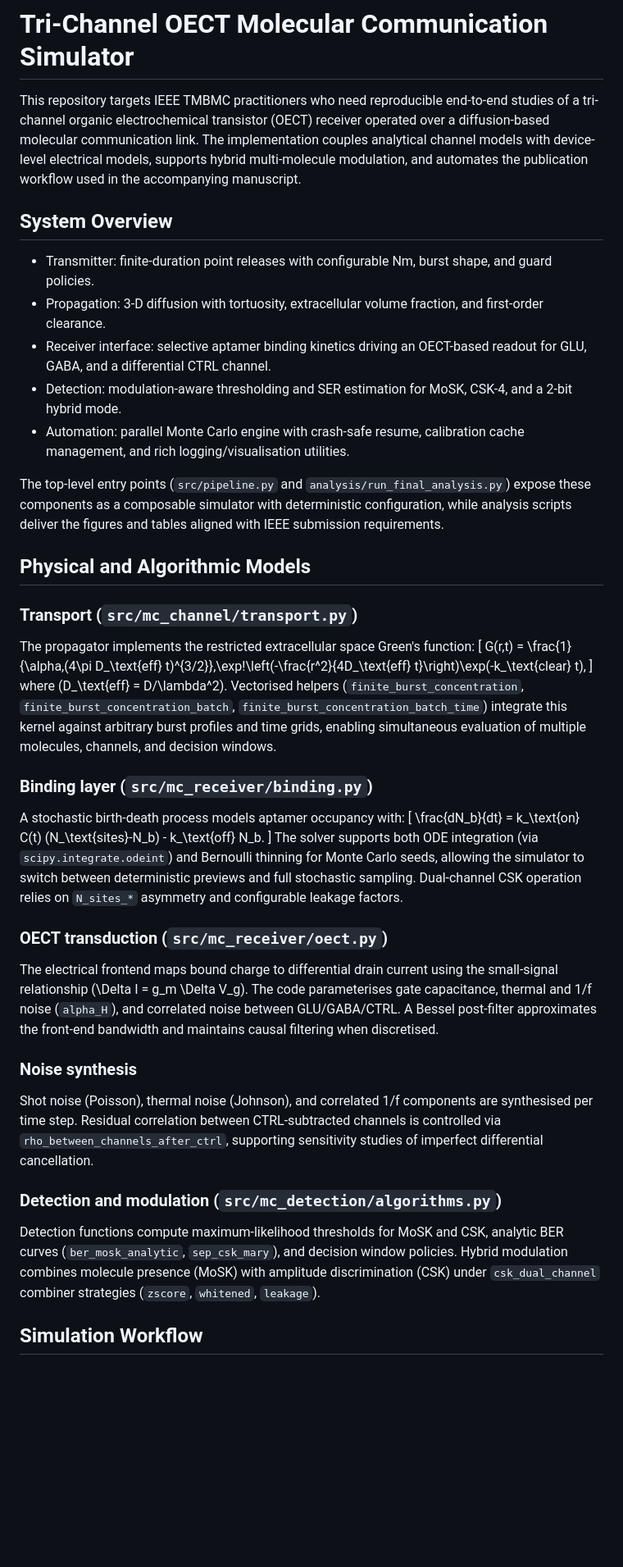
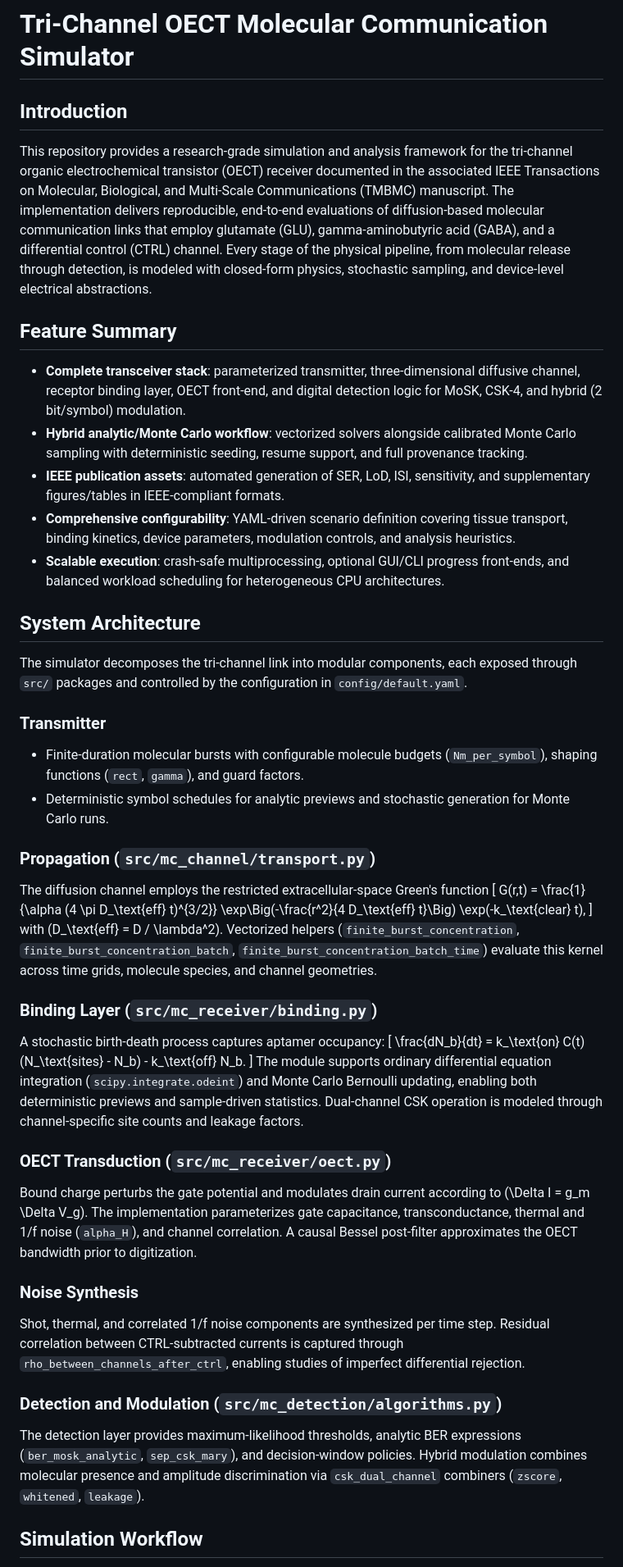
Before and after one commit to athan614/MCvD_Simulator-Dev_Build, a Markdown page: README.md, the part around one of its changes. Shown at 82% size. Rendered like a GitHub page; blank space fills up the shorter version.

```diff
--- a/README.md
+++ b/README.md
@@ -1,39 +1,43 @@
 # Tri-Channel OECT Molecular Communication Simulator
 
-This repository targets IEEE TMBMC practitioners who need reproducible end-to-end studies of a tri-channel organic electrochemical transistor (OECT) receiver operated over a diffusion-based molecular communication link. The implementation couples analytical channel models with device-level electrical models, supports hybrid multi-molecule modulation, and automates the publication workflow used in the accompanying manuscript.
+## Introduction
+This repository provides a research-grade simulation and analysis framework for the tri-channel organic electrochemical transistor (OECT) receiver documented in the associated IEEE Transactions on Molecular, Biological, and Multi-Scale Communications (TMBMC) manuscript. The implementation delivers reproducible, end-to-end evaluations of diffusion-based molecular communication links that employ glutamate (GLU), gamma-aminobutyric acid (GABA), and a differential control (CTRL) channel. Every stage of the physical pipeline, from molecular release through detection, is modeled with closed-form physics, stochastic sampling, and device-level electrical abstractions.
 
-## System Overview
-- Transmitter: finite-duration point releases with configurable Nm, burst shape, and guard policies.
-- Propagation: 3-D diffusion with tortuosity, extracellular volume fraction, and first-order clearance.
-- Receiver interface: selective aptamer binding kinetics driving an OECT-based readout for GLU, GABA, and a differential CTRL channel.
-- Detection: modulation-aware thresholding and SER estimation for MoSK, CSK-4, and a 2-bit hybrid mode.
-- Automation: parallel Monte Carlo engine with crash-safe resume, calibration cache management, and rich logging/visualisation utilities.
+## Feature Summary
+- **Complete transceiver stack**: parameterized transmitter, three-dimensional diffusive channel, receptor binding layer, OECT front-end, and digital detection logic for MoSK, CSK-4, and hybrid (2 bit/symbol) modulation.
+- **Hybrid analytic/Monte Carlo workflow**: vectorized solvers alongside calibrated Monte Carlo sampling with deterministic seeding, resume support, and full provenance tracking.
+- **IEEE publication assets**: automated generation of SER, LoD, ISI, sensitivity, and supplementary figures/tables in IEEE-compliant formats.
+- **Comprehensive configurability**: YAML-driven scenario definition covering tissue transport, binding kinetics, device parameters, modulation controls, and analysis heuristics.
+- **Scalable execution**: crash-safe multiprocessing, optional GUI/CLI progress front-ends, and balanced workload scheduling for heterogeneous CPU architectures.
 
-The top-level entry points (`src/pipeline.py` and `analysis/run_final_analysis.py`) expose these components as a composable simulator with deterministic configuration, while analysis scripts deliver the figures and tables aligned with IEEE submission requirements.
+## System Architecture
+The simulator decomposes the tri-channel link into modular components, each exposed through `src/` packages and controlled by the configuration in `config/default.yaml`.
 
-## Physical and Algorithmic Models
+### Transmitter
+- Finite-duration molecular bursts with configurable molecule budgets (`Nm_per_symbol`), shaping functions (`rect`, `gamma`), and guard factors.
+- Deterministic symbol schedules for analytic previews and stochastic generation for Monte Carlo runs.
 
-### Transport (`src/mc_channel/transport.py`)
-The propagator implements the restricted extracellular space Green's function:
+### Propagation (`src/mc_channel/transport.py`)
+The diffusion channel employs the restricted extracellular-space Green's function
 \[
-G(r,t) = \frac{1}{\alpha\,(4\pi D_\text{eff} t)^{3/2}}\,\exp\!\left(-\frac{r^2}{4D_\text{eff} t}\right)\exp(-k_\text{clear} t),
+G(r,t) = \frac{1}{\alpha (4 \pi D_\text{eff} t)^{3/2}} \exp\Big(-\frac{r^2}{4 D_\text{eff} t}\Big) \exp(-k_\text{clear} t),
 \]
-where \(D_\text{eff} = D/\lambda^2\). Vectorised helpers (`finite_burst_concentration`, `finite_burst_concentration_batch`, `finite_burst_concentration_batch_time`) integrate this kernel against arbitrary burst profiles and time grids, enabling simultaneous evaluation of multiple molecules, channels, and decision windows.
+with \(D_\text{eff} = D / \lambda^2\). Vectorized helpers (`finite_burst_concentration`, `finite_burst_concentration_batch`, `finite_burst_concentration_batch_time`) evaluate this kernel across time grids, molecule species, and channel geometries.
 
-### Binding layer (`src/mc_receiver/binding.py`)
-A stochastic birth-death process models aptamer occupancy with:
+### Binding Layer (`src/mc_receiver/binding.py`)
+A stochastic birth-death process captures aptamer occupancy:
 \[
-\frac{dN_b}{dt} = k_\text{on} C(t) (N_\text{sites}-N_b) - k_\text{off} N_b.
+\frac{dN_b}{dt} = k_\text{on} C(t) (N_\text{sites} - N_b) - k_\text{off} N_b.
 \]
-The solver supports both ODE integration (via `scipy.integrate.odeint`) and Bernoulli thinning for Monte Carlo seeds, allowing the simulator to switch between deterministic previews and full stochastic sampling. Dual-channel CSK operation relies on `N_sites_*` asymmetry and configurable leakage factors.
+The module supports ordinary differential equation integration (`scipy.integrate.odeint`) and Monte Carlo Bernoulli updating, enabling both deterministic previews and sample-driven statistics. Dual-channel CSK operation is modeled through channel-specific site counts and leakage factors.
 
-### OECT transduction (`src/mc_receiver/oect.py`)
-The electrical frontend maps bound charge to differential drain current using the small-signal relationship \(\Delta I = g_m \Delta V_g\). The code parameterises gate capacitance, thermal and 1/f noise (`alpha_H`), and correlated noise between GLU/GABA/CTRL. A Bessel post-filter approximates the front-end bandwidth and maintains causal filtering when discretised.
+### OECT Transduction (`src/mc_receiver/oect.py`)
+Bound charge perturbs the gate potential and modulates drain current according to \(\Delta I = g_m \Delta V_g\). The implementation parameterizes gate capacitance, transconductance, thermal and 1/f noise (`alpha_H`), and channel correlation. A causal Bessel post-filter approximates the OECT bandwidth prior to digitization.
 
-### Noise synthesis
-Shot noise (Poisson), thermal noise (Johnson), and correlated 1/f components are synthesised per time step. Residual correlation between CTRL-subtracted channels is controlled via `rho_between_channels_after_ctrl`, supporting sensitivity studies of imperfect differential cancellation.
+### Noise Synthesis
+Shot, thermal, and correlated 1/f noise components are synthesized per time step. Residual correlation between CTRL-subtracted currents is captured through `rho_between_channels_after_ctrl`, enabling studies of imperfect differential rejection.
 
-### Detection and modulation (`src/mc_detection/algorithms.py`)
-Detection functions compute maximum-likelihood thresholds for MoSK and CSK, analytic BER curves (`ber_mosk_analytic`, `sep_csk_mary`), and decision window policies. Hybrid modulation combines molecule presence (MoSK) with amplitude discrimination (CSK) under `csk_dual_channel` combiner strategies (`zscore`, `whitened`, `leakage`).
+### Detection and Modulation (`src/mc_detection/algorithms.py`)
+The detection layer provides maximum-likelihood thresholds, analytic BER expressions (`ber_mosk_analytic`, `sep_csk_mary`), and decision-window policies. Hybrid modulation combines molecular presence and amplitude discrimination via `csk_dual_channel` combiners (`zscore`, `whitened`, `leakage`).
 
 ## Simulation Workflow
```
Also changed, not shown: other parts of README.md (+65 -59 lines).
